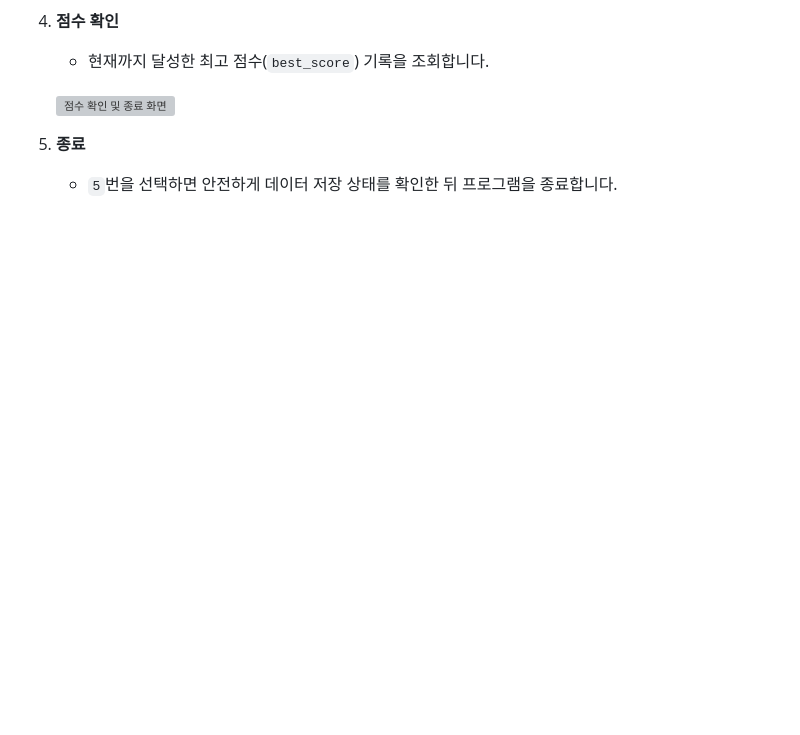
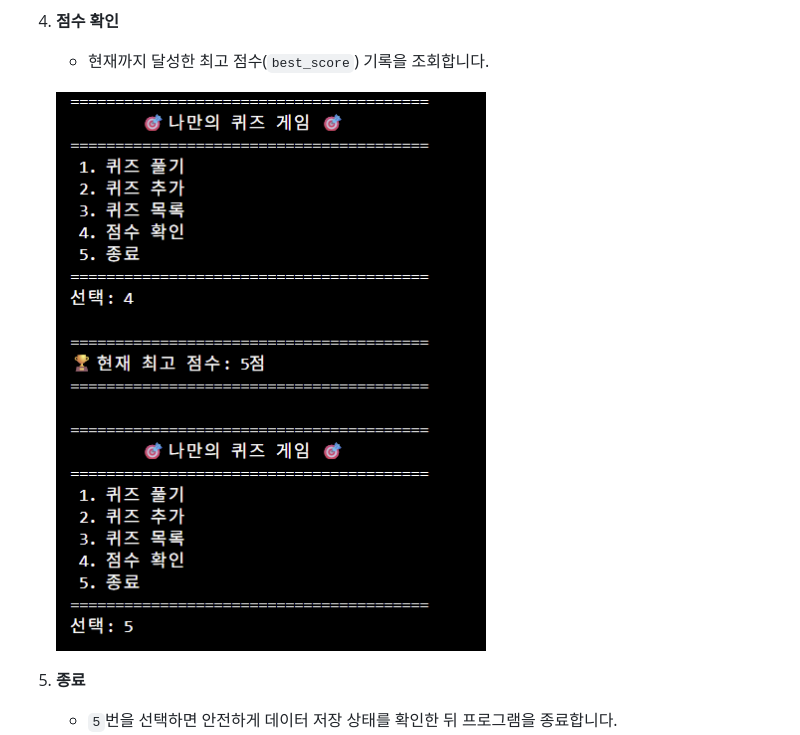
Before and after one commit to sso0621/ia-codyssey, a Markdown page: week2/README.md, the part around the change. GitHub-like rendering; pictures changed too: week2/quiz-game.score.png (added); blank space fills up the shorter version; grey boxes are pictures that could not be loaded.

Commit message:
Docs: 점수 확인 스크린샷(quiz-game.score.png) 추가 및 README 경로 수정

```diff
--- a/week2/README.md
+++ b/week2/README.md
@@ -60,7 +60,7 @@ python3 main.py
 4. **점수 확인**
    - 현재까지 달성한 최고 점수(`best_score`) 기록을 조회합니다.
 
-   ![점수 확인 및 종료 화면](./quiz-game.score.end.png)
+   ![점수 확인 및 종료 화면](./quiz-game.score.png)
 
 5. **종료**
    - `5`번을 선택하면 안전하게 데이터 저장 상태를 확인한 뒤 프로그램을 종료합니다.
```
